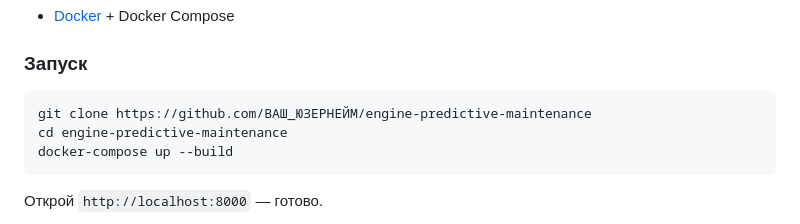
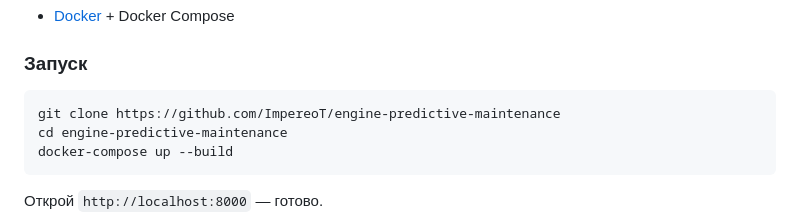
Before and after one commit to ImpereoT/engine-predictive-maintenance, a Markdown page: README.md, the part around the change. GitHub-like rendering.

````diff
--- a/README.md
+++ b/README.md
@@ -64,7 +64,7 @@ Swagger UI: `http://localhost:8000/docs`
 ### Запуск
 
 ```bash
-git clone https://github.com/ВАШ_ЮЗЕРНЕЙМ/engine-predictive-maintenance
+git clone https://github.com/ImpereoT/engine-predictive-maintenance
 cd engine-predictive-maintenance
 docker-compose up --build
 ```
````
